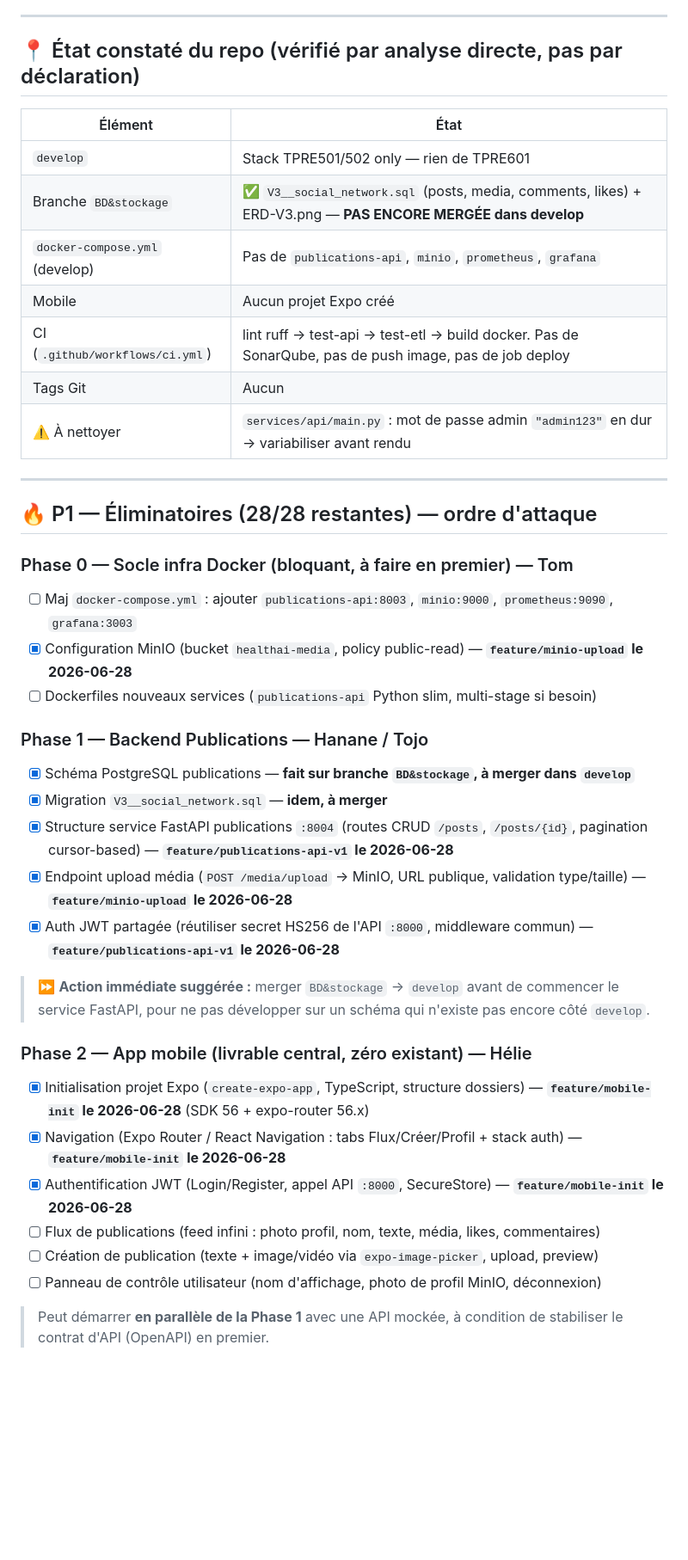
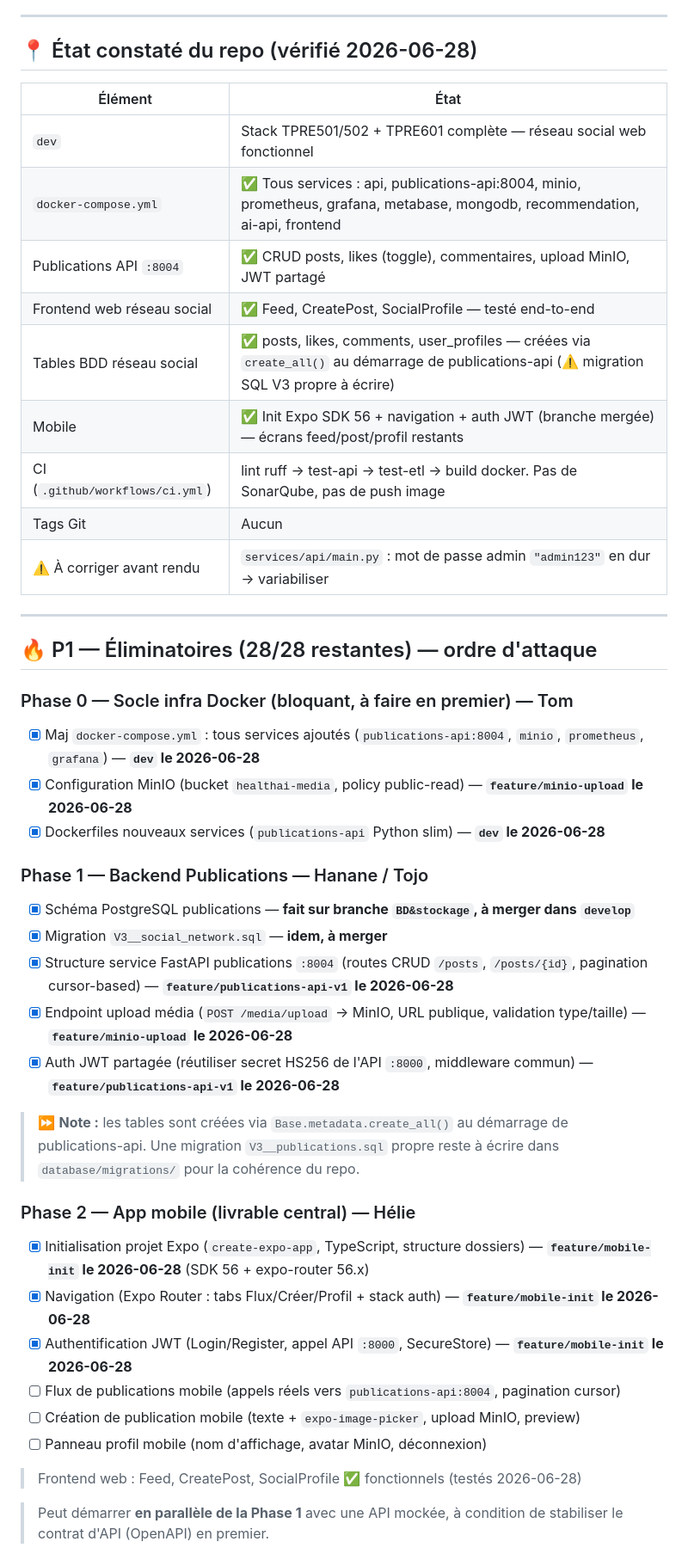
Before and after one commit to gcpandora/healthAI, a Markdown page: todo.md, the part around one of its changes. Shown at 86% size. Drawn GitHub-style; blank space fills up the shorter version.

Commit message:
chore(todo): mettre a jour l etat du projet apres session 2026-06-28
- Phase 0 cochee (docker-compose, Dockerfiles, MinIO)
- Etat constate mis a jour (reseau social web fonctionnel)
- Note V3 migration SQL a ecrire
- Phase 2 mobile : note frontend web fait, mobile ecrans restants
- Correction develop -> dev dans les references de branche

Co-Authored-By: Claude Sonnet 4.6 <noreply@anthropic.com>

```diff
--- a/todo.md
+++ b/todo.md
@@ -24,26 +24,28 @@
 
 ---
 
-## 📍 État constaté du repo (vérifié par analyse directe, pas par déclaration)
+## 📍 État constaté du repo (vérifié 2026-06-28)
 
 | Élément | État |
 |---|---|
-| `develop` | Stack TPRE501/502 only — rien de TPRE601 |
-| Branche `BD&stockage` | ✅ `V3__social_network.sql` (posts, media, comments, likes) + ERD-V3.png — **PAS ENCORE MERGÉE dans develop** |
-| `docker-compose.yml` (develop) | Pas de `publications-api`, `minio`, `prometheus`, `grafana` |
-| Mobile | Aucun projet Expo créé |
-| CI (`.github/workflows/ci.yml`) | lint ruff → test-api → test-etl → build docker. Pas de SonarQube, pas de push image, pas de job deploy |
+| `dev` | Stack TPRE501/502 + TPRE601 complète — réseau social web fonctionnel |
+| `docker-compose.yml` | ✅ Tous services : api, publications-api:8004, minio, prometheus, grafana, metabase, mongodb, recommendation, ai-api, frontend |
+| Publications API `:8004` | ✅ CRUD posts, likes (toggle), commentaires, upload MinIO, JWT partagé |
+| Frontend web réseau social | ✅ Feed, CreatePost, SocialProfile — testé end-to-end |
+| Tables BDD réseau social | ✅ posts, likes, comments, user_profiles — créées via `create_all()` au démarrage de publications-api (⚠️ migration SQL V3 propre à écrire) |
+| Mobile | ✅ Init Expo SDK 56 + navigation + auth JWT (branche mergée) — écrans feed/post/profil restants |
+| CI (`.github/workflows/ci.yml`) | lint ruff → test-api → test-etl → build docker. Pas de SonarQube, pas de push image |
 | Tags Git | Aucun |
-| ⚠️ À nettoyer | `services/api/main.py` : mot de passe admin `"admin123"` en dur → variabiliser avant rendu |
+| ⚠️ À corriger avant rendu | `services/api/main.py` : mot de passe admin `"admin123"` en dur → variabiliser |
 
 ---
 
 ## 🔥 P1 — Éliminatoires (28/28 restantes) — ordre d'attaque
 
 ### Phase 0 — Socle infra Docker (bloquant, à faire en premier) — Tom
-- [ ] Maj `docker-compose.yml` : ajouter `publications-api:8003`, `minio:9000`, `prometheus:9090`, `grafana:3003`
+- [x] Maj `docker-compose.yml` : tous services ajoutés (`publications-api:8004`, `minio`, `prometheus`, `grafana`) — **`dev` le 2026-06-28**
 - [x] Configuration MinIO (bucket `healthai-media`, policy public-read) — **`feature/minio-upload` le 2026-06-28**
-- [ ] Dockerfiles nouveaux services (`publications-api` Python slim, multi-stage si besoin)
+- [x] Dockerfiles nouveaux services (`publications-api` Python slim) — **`dev` le 2026-06-28**
 
 ### Phase 1 — Backend Publications — Hanane / Tojo
 - [x] Schéma PostgreSQL publications — **fait sur branche `BD&stockage`, à merger dans `develop`**
@@ -52,15 +54,17 @@
 - [x] Endpoint upload média (`POST /media/upload` → MinIO, URL publique, validation type/taille) — **`feature/minio-upload` le 2026-06-28**
 - [x] Auth JWT partagée (réutiliser secret HS256 de l'API `:8000`, middleware commun) — **`feature/publications-api-v1` le 2026-06-28**
 
-> ⏩ **Action immédiate suggérée :** merger `BD&stockage` → `develop` avant de commencer le service FastAPI, pour ne pas développer sur un schéma qui n'existe pas encore côté `develop`.
+> ⏩ **Note :** les tables sont créées via `Base.metadata.create_all()` au démarrage de publications-api. Une migration `V3__publications.sql` propre reste à écrire dans `database/migrations/` pour la cohérence du repo.
 
-### Phase 2 — App mobile (livrable central, zéro existant) — Hélie
+### Phase 2 — App mobile (livrable central) — Hélie
 - [x] Initialisation projet Expo (`create-expo-app`, TypeScript, structure dossiers) — **`feature/mobile-init` le 2026-06-28** (SDK 56 + expo-router 56.x)
-- [x] Navigation (Expo Router / React Navigation : tabs Flux/Créer/Profil + stack auth) — **`feature/mobile-init` le 2026-06-28**
+- [x] Navigation (Expo Router : tabs Flux/Créer/Profil + stack auth) — **`feature/mobile-init` le 2026-06-28**
 - [x] Authentification JWT (Login/Register, appel API `:8000`, SecureStore) — **`feature/mobile-init` le 2026-06-28**
-- [ ] Flux de publications (feed infini : photo profil, nom, texte, média, likes, commentaires)
-- [ ] Création de publication (texte + image/vidéo via `expo-image-picker`, upload, preview)
-- [ ] Panneau de contrôle utilisateur (nom d'affichage, photo de profil MinIO, déconnexion)
+- [ ] Flux de publications mobile (appels réels vers `publications-api:8004`, pagination cursor)
+- [ ] Création de publication mobile (texte + `expo-image-picker`, upload MinIO, preview)
+- [ ] Panneau profil mobile (nom d'affichage, avatar MinIO, déconnexion)
+
+> Frontend web : Feed, CreatePost, SocialProfile ✅ fonctionnels (testés 2026-06-28)
 
 > Peut démarrer **en parallèle de la Phase 1** avec une API mockée, à condition de stabiliser le contrat d'API (OpenAPI) en premier.
 
```
Also changed, not shown: other parts of todo.md (+3 -3 lines).
